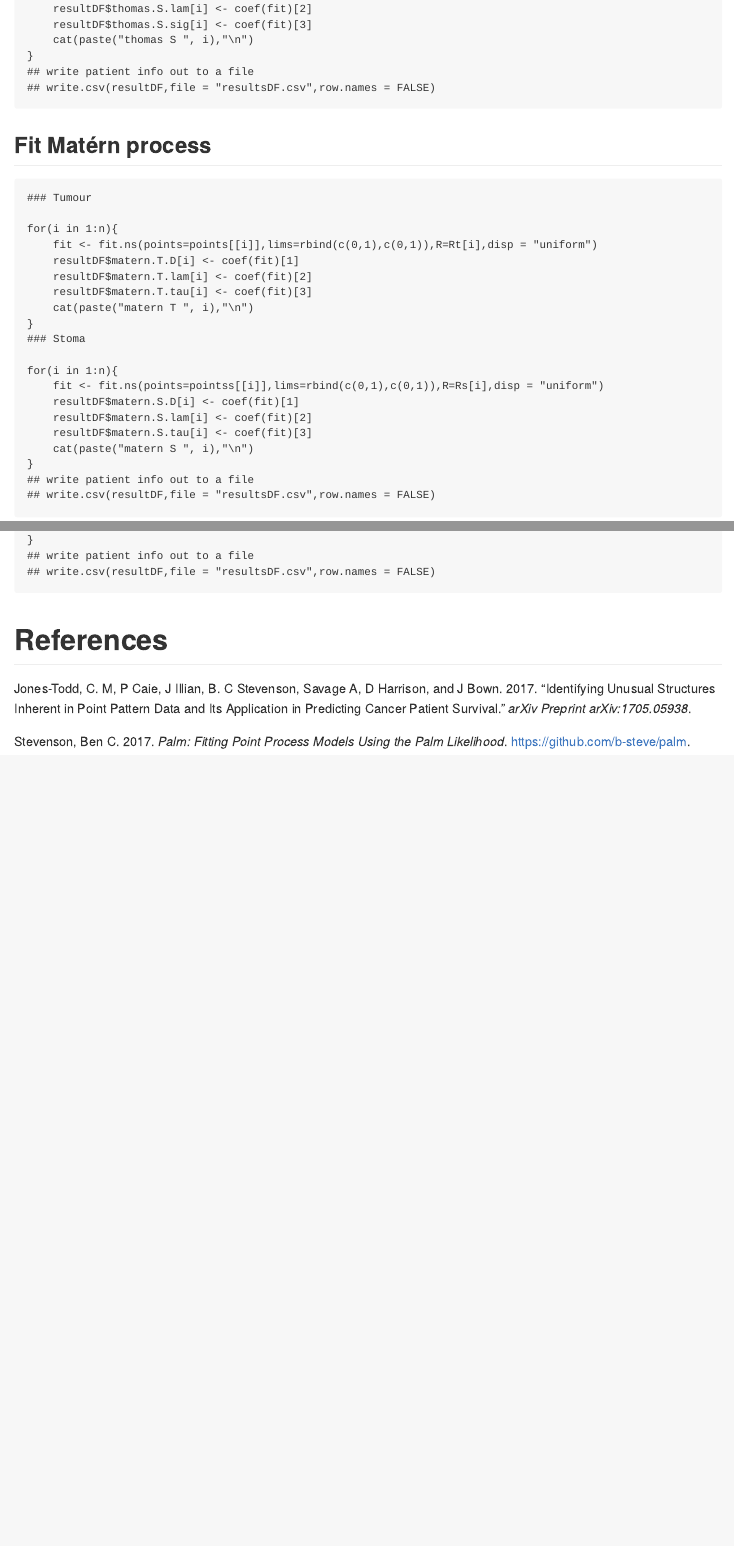
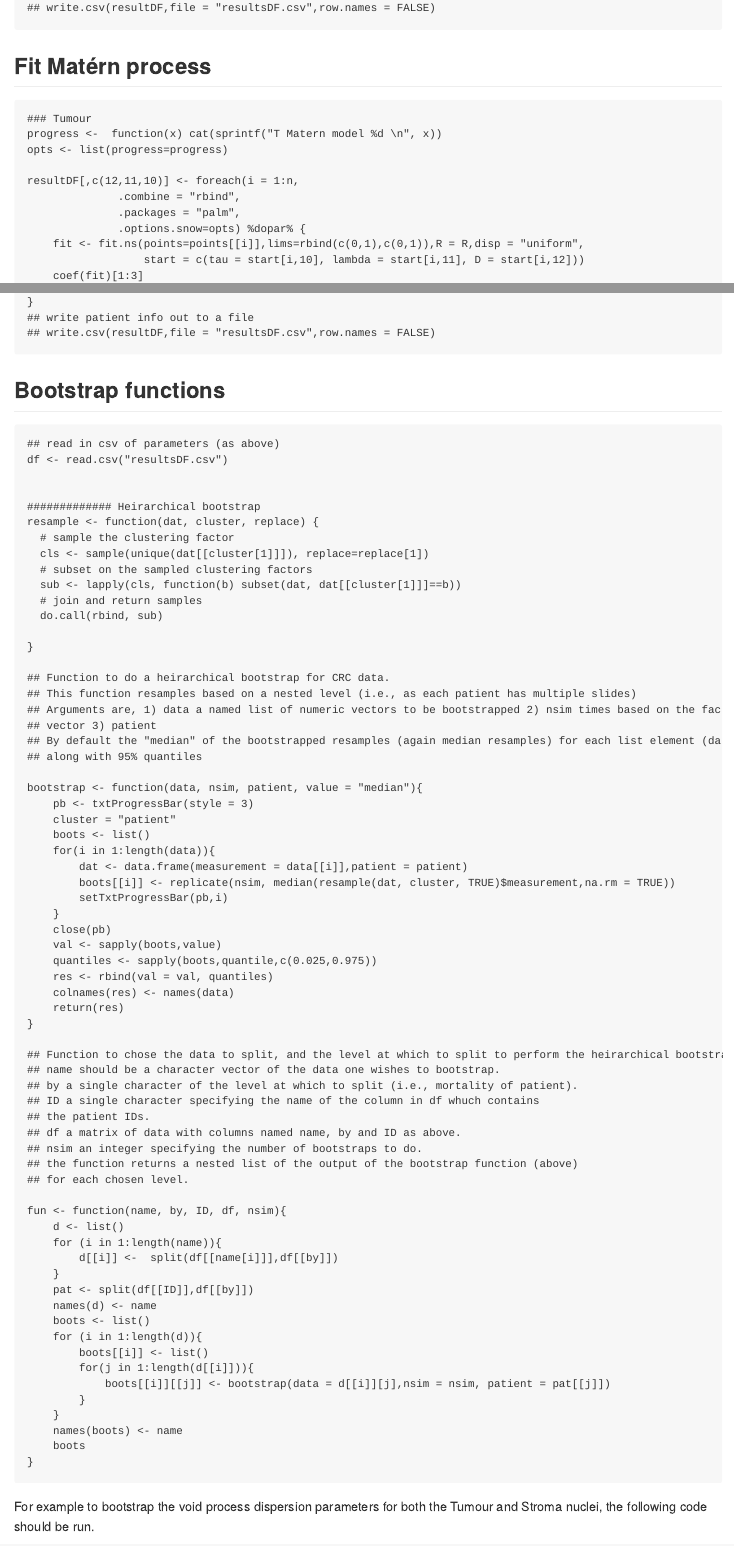
Before and after one commit to cmjt/examples, an R Markdown document (rmds/CRC_point_process.Rmd): the page in a window 1100 px wide, from 3420 px down before the commit and from 3870 px down after it, and a second part further down, joined at a grey line. The pictures show the output file CRC_point_process.md that the author committed with the source, drawn offline in the style of GitHub.

Commit message:
add bootstrap code

````diff
--- a/rmds/CRC_point_process.Rmd
+++ b/rmds/CRC_point_process.Rmd
@@ -3,7 +3,7 @@ title: "CRC_point_process"
 author: "Charlotte M. Jones-Todd"
 date: "September 2017"
 output: md_document
-bibliography: ~/mega/my_styles/bib.bib
+bibliography: ~/MEGA/my_styles/bib.bib
 ---
 
 ```{r setup, include=FALSE}
@@ -177,3 +191,0 @@ for(i in 1:n){
-    resultDF$thomas.S.lam[i] <- coef(fit)[2]
-    resultDF$thomas.S.sig[i] <- coef(fit)[3]
-    cat(paste("thomas S ", i),"\n")
@@ -188,19 +207,18 @@ for(i in 1:n){
 
 ```{r fit Matern CRC,eval = FALSE}
 ### Tumour
+progress <-  function(x) cat(sprintf("T Matern model %d \n", x))
+opts <- list(progress=progress)
 
-for(i in 1:n){
-    fit <- fit.ns(points=points[[i]],lims=rbind(c(0,1),c(0,1)),R=Rt[i],disp = "uniform")
-    resultDF$matern.T.D[i] <- coef(fit)[1]
-    resultDF$matern.T.lam[i] <- coef(fit)[2]
-    resultDF$matern.T.tau[i] <- coef(fit)[3]
-    cat(paste("matern T ", i),"\n")
+resultDF[,c(12,11,10)] <- foreach(i = 1:n,
+              .combine = "rbind",
+              .packages = "palm",
+              .options.snow=opts) %dopar% {
+    fit <- fit.ns(points=points[[i]],lims=rbind(c(0,1),c(0,1)),R = R,disp = "uniform",
+                  start = c(tau = start[i,10], lambda = start[i,11], D = start[i,12]))
+    coef(fit)[1:3]
 }
+
+
 ### Stoma
 
-for(i in 1:n){
-    fit <- fit.ns(points=pointss[[i]],lims=rbind(c(0,1),c(0,1)),R=Rs[i],disp = "uniform")
-    resultDF$matern.S.D[i] <- coef(fit)[1]
-    resultDF$matern.S.lam[i] <- coef(fit)[2]
-    resultDF$matern.S.tau[i] <- coef(fit)[3]
-    cat(paste("matern S ", i),"\n")
@@ -238,0 +278,72 @@ for(i in 1:n){
+## Bootstrap functions
+
+```{r bootstrap,eval=FALSE,echo=TRUE}
+## read in csv of parameters (as above)
+df <- read.csv("resultsDF.csv")
+
+
+############# Heirarchical bootstrap
+resample <- function(dat, cluster, replace) {
+  # sample the clustering factor
+  cls <- sample(unique(dat[[cluster[1]]]), replace=replace[1])
+  # subset on the sampled clustering factors
+  sub <- lapply(cls, function(b) subset(dat, dat[[cluster[1]]]==b))
+  # join and return samples
+  do.call(rbind, sub)
+
+}
+
+## Function to do a heirarchical bootstrap for CRC data.
+## This function resamples based on a nested level (i.e., as each patient has multiple slides)
+## Arguments are, 1) data a named list of numeric vectors to be bootstrapped 2) nsim times based on the factor
+## vector 3) patient
+## By default the "median" of the bootstrapped resamples (again median resamples) for each list element (data) are returned
+## along with 95% quantiles
+
+bootstrap <- function(data, nsim, patient, value = "median"){
+    pb <- txtProgressBar(style = 3)
+    cluster = "patient"
+    boots <- list()
+    for(i in 1:length(data)){
+        dat <- data.frame(measurement = data[[i]],patient = patient)
+        boots[[i]] <- replicate(nsim, median(resample(dat, cluster, TRUE)$measurement,na.rm = TRUE))
+        setTxtProgressBar(pb,i)
+    }
+    close(pb)
+    val <- sapply(boots,value)
+    quantiles <- sapply(boots,quantile,c(0.025,0.975))
+    res <- rbind(val = val, quantiles)
+    colnames(res) <- names(data)
+    return(res)
+}
+
+## Function to chose the data to split, and the level at which to split to perform the heirarchical bootstrap above.
+## name should be a character vector of the data one wishes to bootstrap.
+## by a single character of the level at which to split (i.e., mortality of patient).
+## ID a single character specifying the name of the column in df whuch contains
+## the patient IDs.
+## df a matrix of data with columns named name, by and ID as above.
+## nsim an integer specifying the number of bootstraps to do.
+## the function returns a nested list of the output of the bootstrap function (above)
+## for each chosen level.
+
+fun <- function(name, by, ID, df, nsim){
+    d <- list()
+    for (i in 1:length(name)){
+        d[[i]] <-  split(df[[name[i]]],df[[by]])
+    }
+    pat <- split(df[[ID]],df[[by]])
+    names(d) <- name
+    boots <- list()
+    for (i in 1:length(d)){
+        boots[[i]] <- list()
+        for(j in 1:length(d[[i]])){
+            boots[[i]][[j]] <- bootstrap(data = d[[i]][j],nsim = nsim, patient = pat[[j]])
+        }
+    }
+    names(boots) <- name
+    boots
+}
+
+```
+For example to bootstrap the void process dispersion parameters for both the Tumour and Stroma nuclei, the following code should be run.
````
Also changed, not shown: CRC_point_process.md (+152 -40 lines), CRC_point_process.md (3 more changed lines), rmds/CRC_point_process.Rmd (95 more changed lines).
